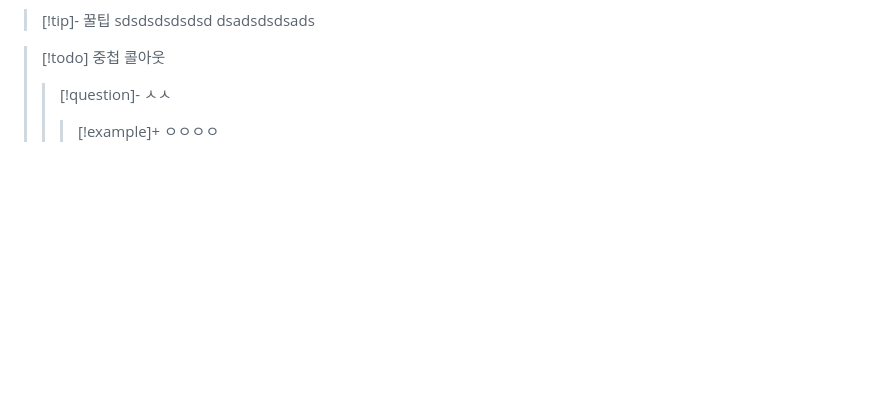
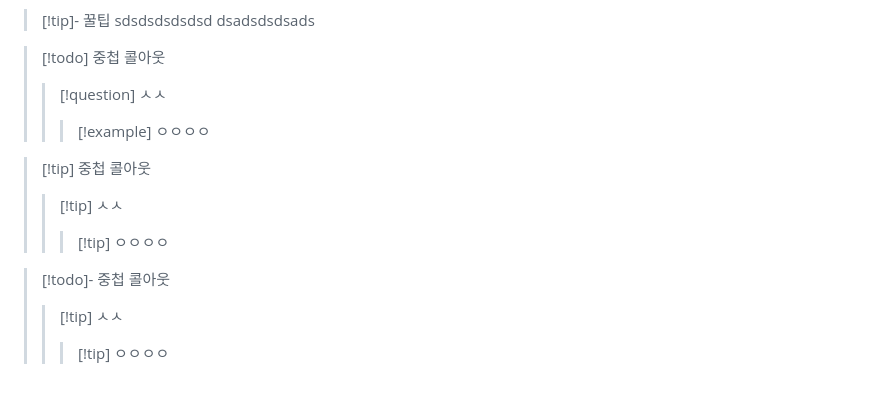
Before and after one commit to fr0mhe11/collagemathsite, a Markdown page: testpath/test1.md, the part around the change. Drawn GitHub-style; blank space fills up the shorter version.

Commit message:
Refactor nested callouts in test1.md

```diff
--- a/testpath/test1.md
+++ b/testpath/test1.md
@@ -142,5 +142,18 @@ hello
 
 
 > [!todo] 중첩 콜아웃
-> > [!question]- ㅅㅅ
-> > > [!example]+ ㅇㅇㅇㅇ
+> > [!question] ㅅㅅ
+> > > [!example] ㅇㅇㅇㅇ
+
+
+
+
+> [!tip] 중첩 콜아웃
+> > [!tip] ㅅㅅ
+> > > [!tip] ㅇㅇㅇㅇ
+
+
+
+> [!todo]- 중첩 콜아웃
+> > [!tip] ㅅㅅ
+> > > [!tip] ㅇㅇㅇㅇ
```
